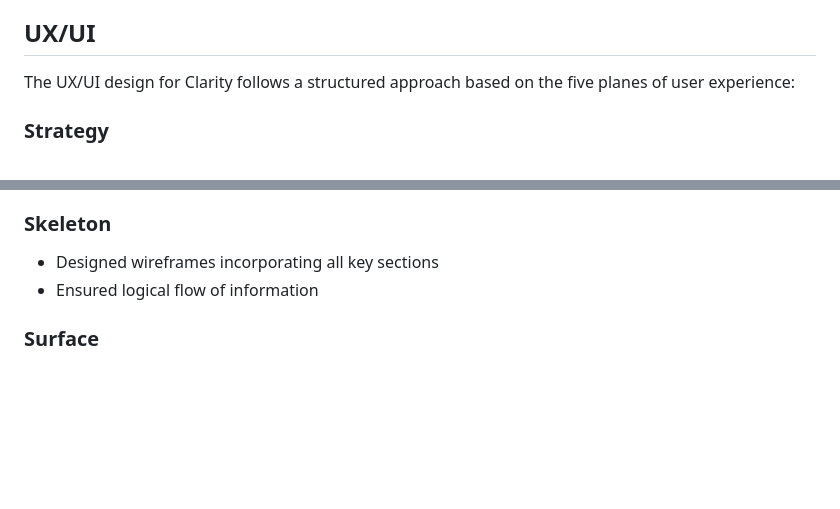
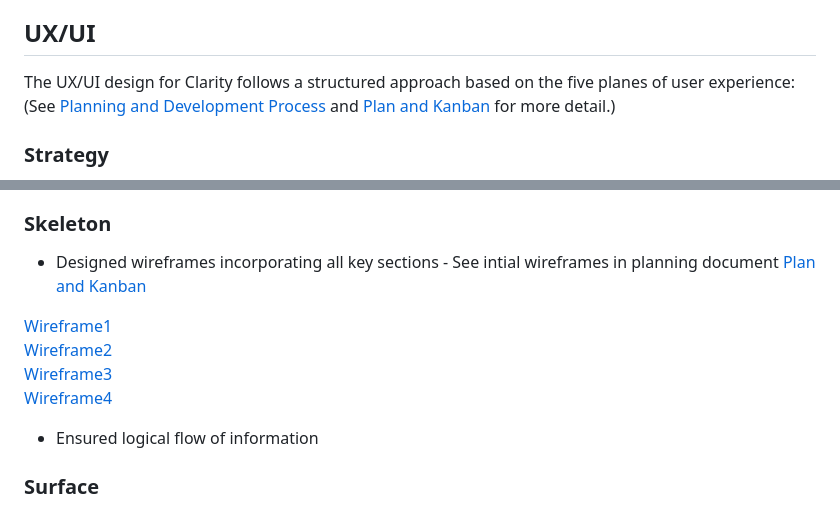
Before and after one commit to johnrearden/clarity, a Markdown page: README.md, 2 parts joined by grey strips. Drawn GitHub-style; blank space fills up the shorter version.

Commit message:
Add wireframe links to readme

```diff
--- a/README.md
+++ b/README.md
@@ -15,7 +15,7 @@ Clarity is a responsive, single-page website designed to provide support and res
 
 ## UX/UI
 
-The UX/UI design for Clarity follows a structured approach based on the five planes of user experience:
+The UX/UI design for Clarity follows a structured approach based on the five planes of user experience: (See [Planning and Development Process](#planning-and-development-process) and [Plan and Kanban](./planning-resources/Plan-and-Kanban.md) for more detail.)
 
 ### Strategy
 - Created user stories to define project objectives and user needs
@@ -43,7 +43,9 @@ The UX/UI design for Clarity follows a structured approach based on the five pla
 - Planned information architecture to present emotional information effectively
 
 ### Skeleton
-- Designed wireframes incorporating all key sections
+- Designed wireframes incorporating all key sections - See intial wireframes in planning document [Plan and Kanban](./planning-resources/Plan-and-Kanban.md)
+
+[Wireframe1](./README-images/wireframes/1.png)<br> [Wireframe2](./README-images/wireframes/2.png)<br> [Wireframe3](./README-images/wireframes/3.png)<br> [Wireframe4](./README-images/wireframes/4.png)
 - Ensured logical flow of information
 
 ### Surface
```
